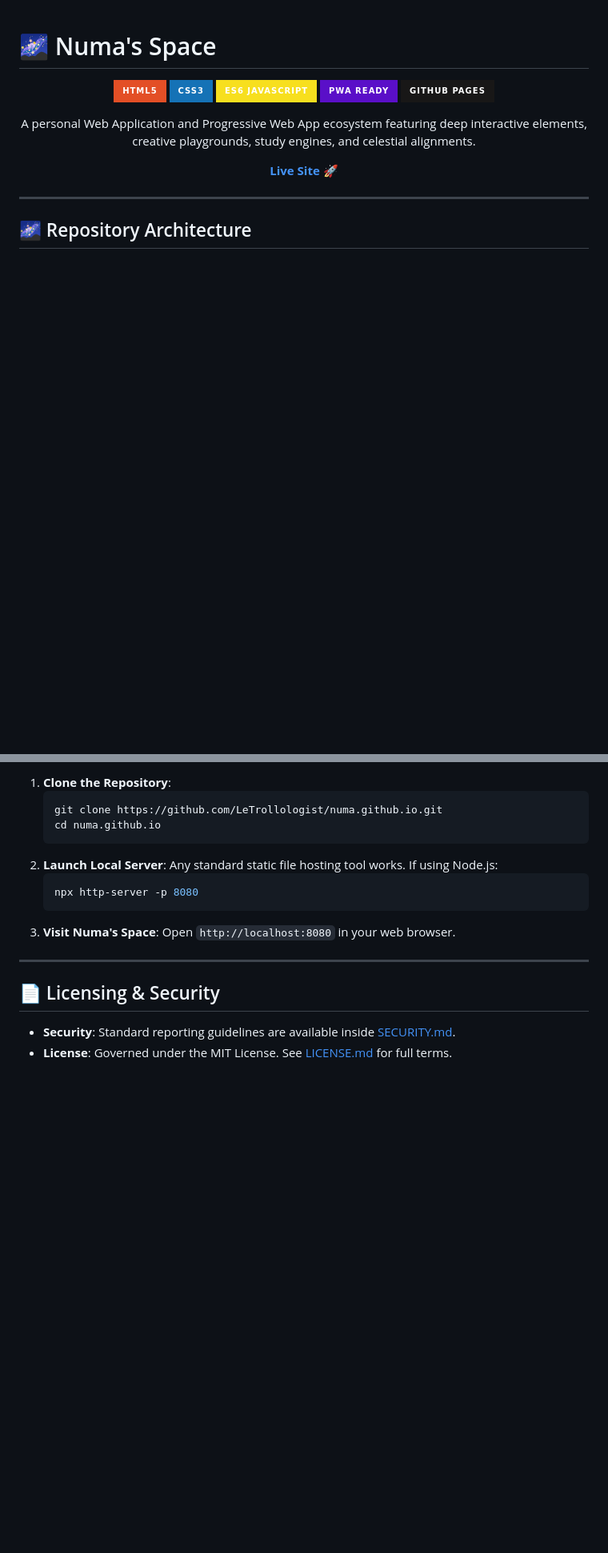
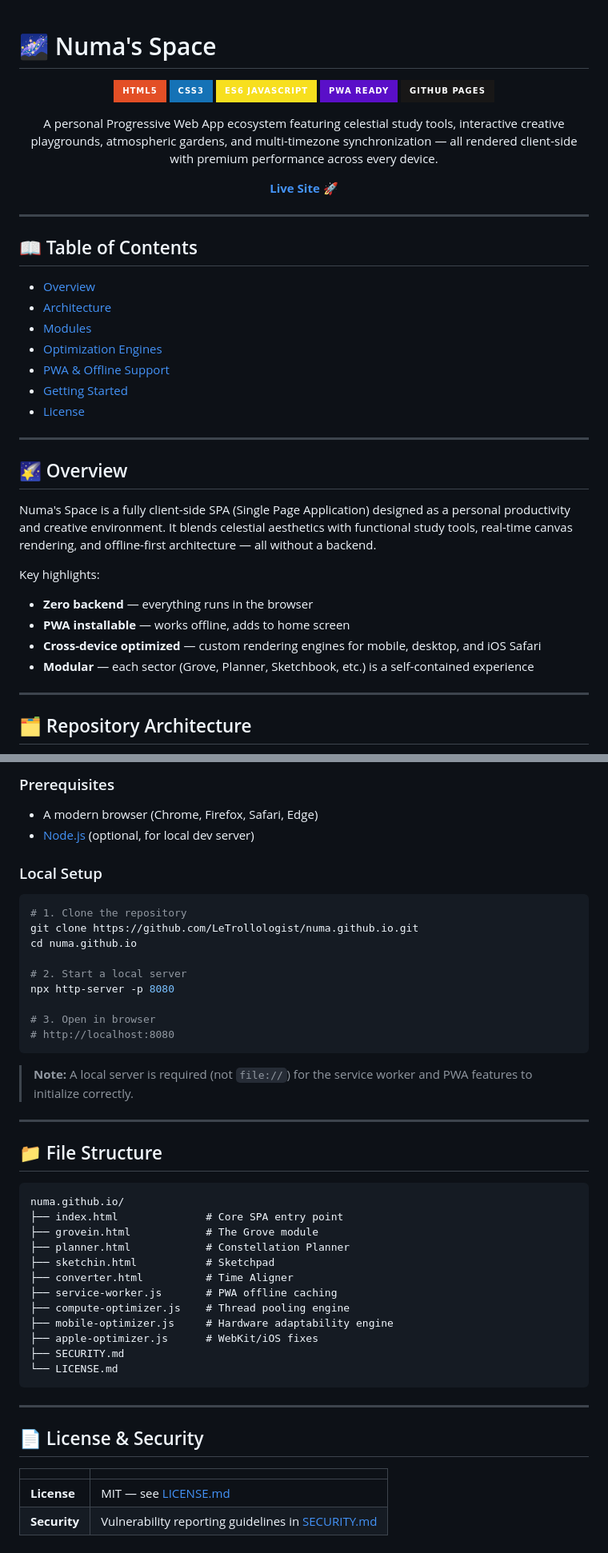
Before and after one commit to LeTrollologist/numa.github.io, a Markdown page: README.md, 2 parts joined by grey strips. Shown at 80% size. Rendered like a GitHub page; badges without logos; blank space fills up the shorter version.

````diff
--- a/README.md
+++ b/README.md
@@ -8,14 +8,40 @@
 [![PWA](https://img.shields.io/badge/PWA_Ready-5A0FC8?style=for-the-badge&logo=pwa&logoColor=white)](#)
 [![GitHub Pages](https://img.shields.io/badge/GitHub_Pages-181717?style=for-the-badge&logo=github&logoColor=white)](#)
 
-A personal Web Application and Progressive Web App ecosystem featuring deep interactive elements, creative playgrounds, study engines, and celestial alignments.
+A personal Progressive Web App ecosystem featuring celestial study tools, interactive creative playgrounds, atmospheric gardens, and multi-timezone synchronization — all rendered client-side with premium performance across every device.
 
-[**Live Site 🚀**](https://letrollologist.github.io/numa.github.io/)
+**[Live Site 🚀](https://letrollologist.github.io/numa.github.io/)**
+
 </div>
 
 ---
 
-## 🌌 Repository Architecture
+## 📖 Table of Contents
+
+- [Overview](#-overview)
+- [Architecture](#-repository-architecture)
+- [Modules](#-interactive-modules)
+- [Optimization Engines](#-client-side-optimization-engines)
+- [PWA & Offline Support](#-pwa--offline-support)
+- [Getting Started](#-getting-started)
+- [License](#-license--security)
+
+---
+
+## 🌠 Overview
+
+Numa's Space is a fully client-side SPA (Single Page Application) designed as a personal productivity and creative environment. It blends celestial aesthetics with functional study tools, real-time canvas rendering, and offline-first architecture — all without a backend.
+
+Key highlights:
+
+- **Zero backend** — everything runs in the browser
+- **PWA installable** — works offline, adds to home screen
+- **Cross-device optimized** — custom rendering engines for mobile, desktop, and iOS Safari
+- **Modular** — each sector (Grove, Planner, Sketchbook, etc.) is a self-contained experience
+
+---
+
+## 🗂 Repository Architecture
 
 ```mermaid
 graph TD
@@ -82,20 +123,49 @@ This workspace operates as a full PWA (Progressive Web App) managed by `service-
 
-1. **Clone the Repository**:
-   ```bash
-   git clone https://github.com/LeTrollologist/numa.github.io.git
-   cd numa.github.io
-   ```
-2. **Launch Local Server**:
-   Any standard static file hosting tool works. If using Node.js:
-   ```bash
-   npx http-server -p 8080
-   ```
-3. **Visit Numa's Space**:
-   Open `http://localhost:8080` in your web browser.
+### Prerequisites
+
+- A modern browser (Chrome, Firefox, Safari, Edge)
+- [Node.js](https://nodejs.org/) (optional, for local dev server)
+
+### Local Setup
+
+```bash
+# 1. Clone the repository
+git clone https://github.com/LeTrollologist/numa.github.io.git
+cd numa.github.io
+
+# 2. Start a local server
+npx http-server -p 8080
+
+# 3. Open in browser
+# http://localhost:8080
+```
+
+> **Note:** A local server is required (not `file://`) for the service worker and PWA features to initialize correctly.
 
 ---
 
-## 📄 Licensing & Security
+## 📁 File Structure
 
-* **Security**: Standard reporting guidelines are available inside [SECURITY.md](security.md).
-* **License**: Governed under the MIT License. See [LICENSE.md](license.md) for full terms.
+```
+numa.github.io/
+├── index.html              # Core SPA entry point
+├── grovein.html            # The Grove module
+├── planner.html            # Constellation Planner
+├── sketchin.html           # Sketchpad
+├── converter.html          # Time Aligner
+├── service-worker.js       # PWA offline caching
+├── compute-optimizer.js    # Thread pooling engine
+├── mobile-optimizer.js     # Hardware adaptability engine
+├── apple-optimizer.js      # WebKit/iOS fixes
+├── SECURITY.md
+└── LICENSE.md
+```
+
+---
+
+## 📄 License & Security
+
+| | |
+|:---|:---|
+| **License** | MIT — see [LICENSE.md](license.md) |
+| **Security** | Vulnerability reporting guidelines in [SECURITY.md](security.md) |
````
Also changed, not shown: other parts of README.md (+52 -37 lines).
